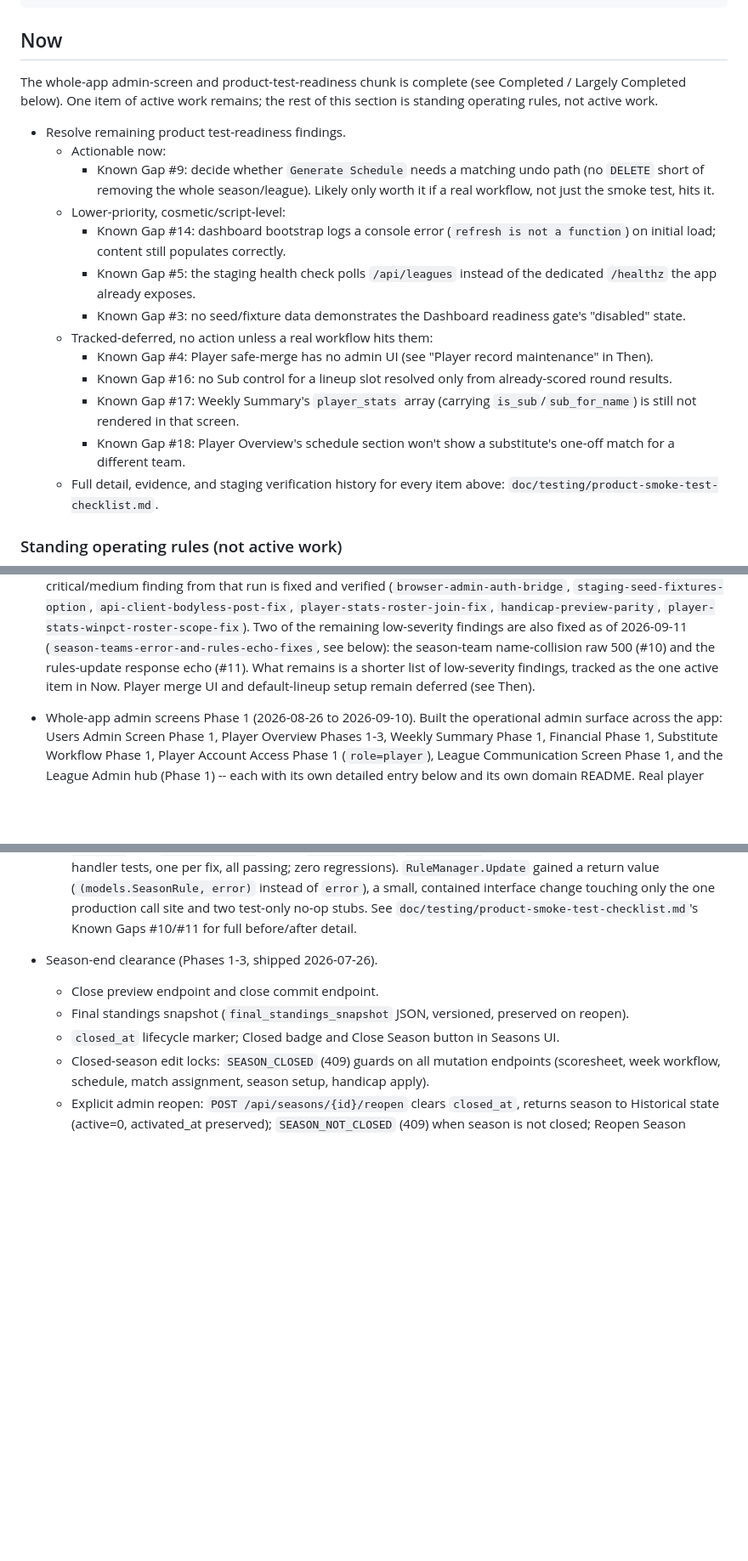
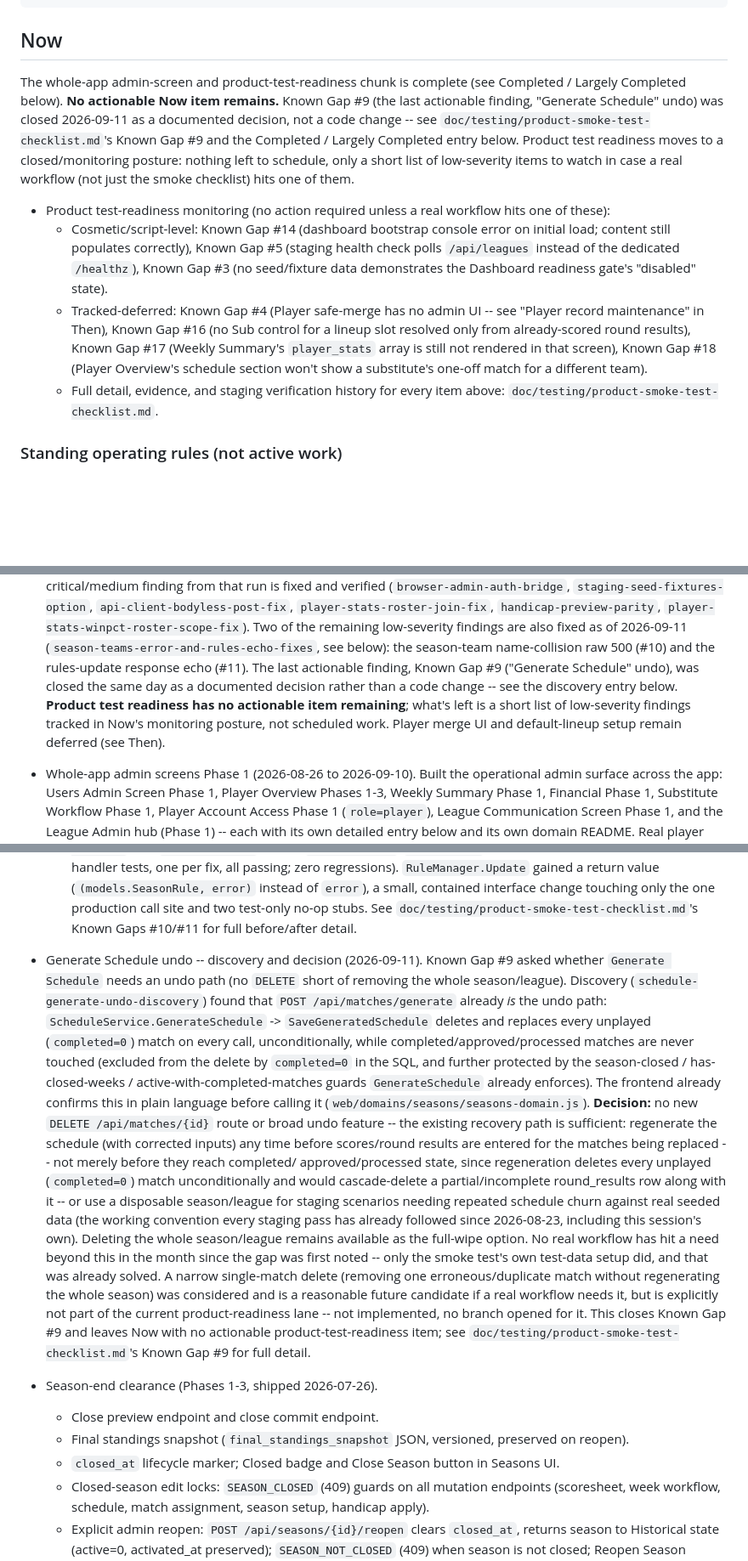
Before and after one commit to JJJASONM/league-app, a Markdown page: doc/roadmap.md, 3 parts joined by grey strips. Shown at 85% size. Drawn GitHub-style; blank space fills up the shorter version.

Commit message:
Docs: close schedule generation undo finding
Co-Authored-By: Claude Sonnet 5 <noreply@anthropic.com>

```diff
--- a/doc/roadmap.md
+++ b/doc/roadmap.md
@@ -27,33 +27,29 @@ Stabilize current admin workflows
 ## Now
 
 The whole-app admin-screen and product-test-readiness chunk is complete
-(see Completed / Largely Completed below). One item of active work
-remains; the rest of this section is standing operating rules, not
-active work.
+(see Completed / Largely Completed below). **No actionable Now item
+remains.** Known Gap #9 (the last actionable finding, "Generate Schedule"
+undo) was closed 2026-09-11 as a documented decision, not a code change --
+see `doc/testing/product-smoke-test-checklist.md`'s Known Gap #9 and the
+Completed / Largely Completed entry below. Product test readiness moves
+to a closed/monitoring posture: nothing left to schedule, only a short
+list of low-severity items to watch in case a real workflow (not just
+the smoke checklist) hits one of them.
 
-- Resolve remaining product test-readiness findings.
-  - Actionable now:
-    - Known Gap #9: decide whether `Generate Schedule` needs a matching
-      undo path (no `DELETE` short of removing the whole season/league).
-      Likely only worth it if a real workflow, not just the smoke test,
-      hits it.
-  - Lower-priority, cosmetic/script-level:
-    - Known Gap #14: dashboard bootstrap logs a console error
-      (`refresh is not a function`) on initial load; content still
-      populates correctly.
-    - Known Gap #5: the staging health check polls `/api/leagues`
-      instead of the dedicated `/healthz` the app already exposes.
-    - Known Gap #3: no seed/fixture data demonstrates the Dashboard
-      readiness gate's "disabled" state.
-  - Tracked-deferred, no action unless a real workflow hits them:
-    - Known Gap #4: Player safe-merge has no admin UI (see "Player
-      record maintenance" in Then).
-    - Known Gap #16: no Sub control for a lineup slot resolved only
-      from already-scored round results.
-    - Known Gap #17: Weekly Summary's `player_stats` array (carrying
-      `is_sub`/`sub_for_name`) is still not rendered in that screen.
-    - Known Gap #18: Player Overview's schedule section won't show a
-      substitute's one-off match for a different team.
+- Product test-readiness monitoring (no action required unless a real
+  workflow hits one of these):
+  - Cosmetic/script-level: Known Gap #14 (dashboard bootstrap console
+    error on initial load; content still populates correctly), Known
+    Gap #5 (staging health check polls `/api/leagues` instead of the
+    dedicated `/healthz`), Known Gap #3 (no seed/fixture data
+    demonstrates the Dashboard readiness gate's "disabled" state).
+  - Tracked-deferred: Known Gap #4 (Player safe-merge has no admin UI --
+    see "Player record maintenance" in Then), Known Gap #16 (no Sub
+    control for a lineup slot resolved only from already-scored round
+    results), Known Gap #17 (Weekly Summary's `player_stats` array is
+    still not rendered in that screen), Known Gap #18 (Player Overview's
+    schedule section won't show a substitute's one-off match for a
+    different team).
   - Full detail, evidence, and staging verification history for every
     item above: `doc/testing/product-smoke-test-checklist.md`.
 
@@ -255,9 +251,13 @@ follow-up.
   Two of the remaining low-severity findings are also fixed as of
   2026-09-11 (`season-teams-error-and-rules-echo-fixes`, see below): the
   season-team name-collision raw 500 (#10) and the rules-update response
-  echo (#11). What remains is a shorter list of low-severity findings,
-  tracked as the one active item in Now. Player merge UI and
-  default-lineup setup remain deferred (see Then).
+  echo (#11). The last actionable finding, Known Gap #9 ("Generate
+  Schedule" undo), was closed the same day as a documented decision
+  rather than a code change -- see the discovery entry below. **Product
+  test readiness has no actionable item remaining**; what's left is a
+  short list of low-severity findings tracked in Now's monitoring
+  posture, not scheduled work. Player merge UI and default-lineup setup
+  remain deferred (see Then).
 
 - Whole-app admin screens Phase 1 (2026-08-26 to 2026-09-10). Built the
   operational admin surface across the app: Users Admin Screen Phase 1,
@@ -314,6 +314,42 @@ follow-up.
   call site and two test-only no-op stubs. See
   `doc/testing/product-smoke-test-checklist.md`'s Known Gaps #10/#11 for
   full before/after detail.
+
+- Generate Schedule undo -- discovery and decision (2026-09-11). Known
+  Gap #9 asked whether `Generate Schedule` needs an undo path (no
+  `DELETE` short of removing the whole season/league). Discovery
+  (`schedule-generate-undo-discovery`) found that `POST
+  /api/matches/generate` already *is* the undo path:
+  `ScheduleService.GenerateSchedule` -> `SaveGeneratedSchedule` deletes
+  and replaces every unplayed (`completed=0`) match on every call,
+  unconditionally, while completed/approved/processed matches are never
+  touched (excluded from the delete by `completed=0` in the SQL, and
+  further protected by the season-closed / has-closed-weeks /
+  active-with-completed-matches guards `GenerateSchedule` already
+  enforces). The frontend already confirms this in plain language before
+  calling it (`web/domains/seasons/seasons-domain.js`). **Decision:** no
+  new `DELETE /api/matches/{id}` route or broad undo feature -- the
+  existing recovery path is sufficient: regenerate the schedule (with
+  corrected inputs) any time before scores/round results are entered for
+  the matches being replaced -- not merely before they reach completed/
+  approved/processed state, since regeneration deletes every unplayed
+  (`completed=0`) match unconditionally and would cascade-delete a
+  partial/incomplete round_results row along with it -- or use a
+  disposable season/league for staging scenarios needing repeated
+  schedule churn against real seeded data (the working convention every
+  staging pass has already followed since 2026-08-23, including this
+  session's own). Deleting the whole season/league remains available as
+  the full-wipe option. No real workflow has hit a
+  need beyond this in the month since the gap was first noted -- only
+  the smoke test's own test-data setup did, and that was already solved.
+  A narrow single-match delete (removing one erroneous/duplicate match
+  without regenerating the whole season) was considered and is a
+  reasonable future candidate if a real workflow needs it, but is
+  explicitly not part of the current product-readiness lane -- not
+  implemented, no branch opened for it. This closes Known Gap #9 and
+  leaves Now with no actionable product-test-readiness item; see
+  `doc/testing/product-smoke-test-checklist.md`'s Known Gap #9 for full
+  detail.
 
 - Season-end clearance (Phases 1-3, shipped 2026-07-26).
   - Close preview endpoint and close commit endpoint.
```
Also changed, not shown: doc/testing/product-smoke-test-checklist.md (+8 -9 lines), 1 other file.
